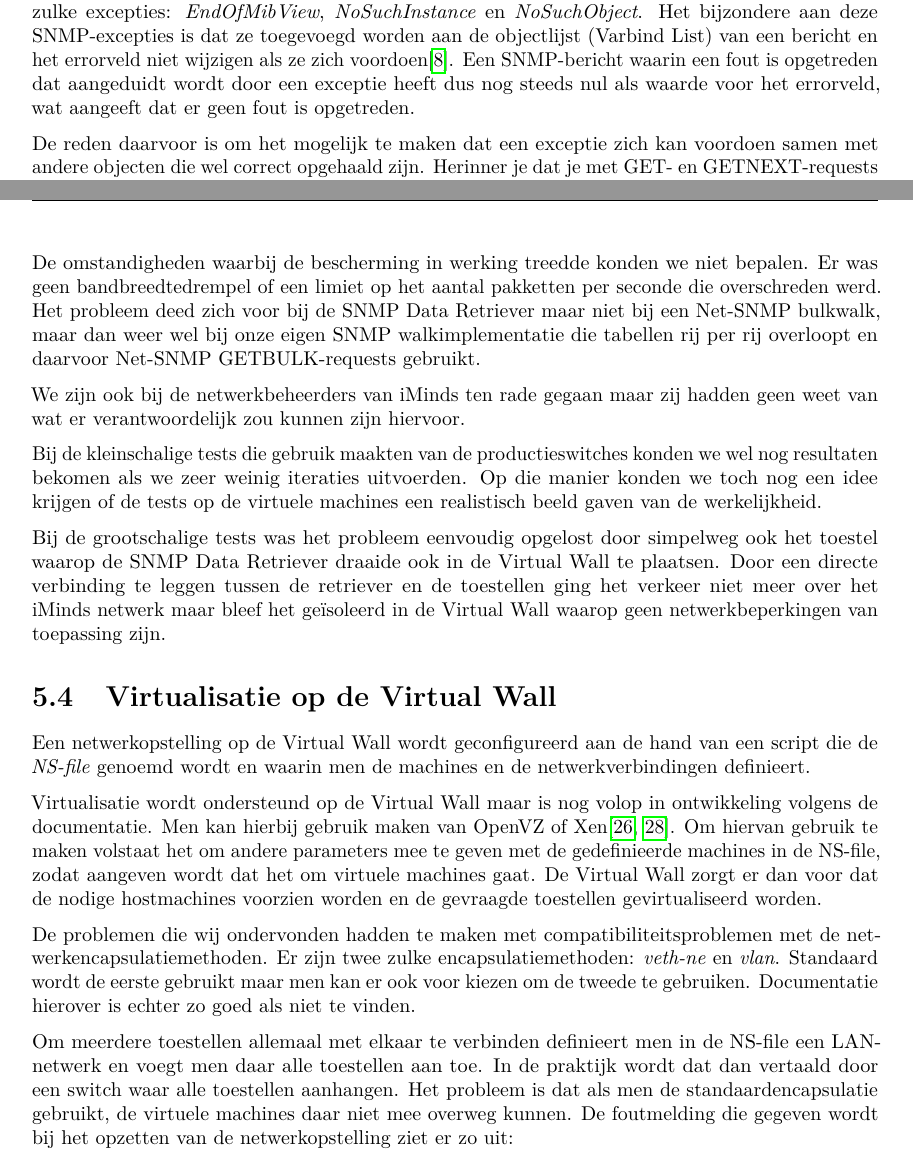
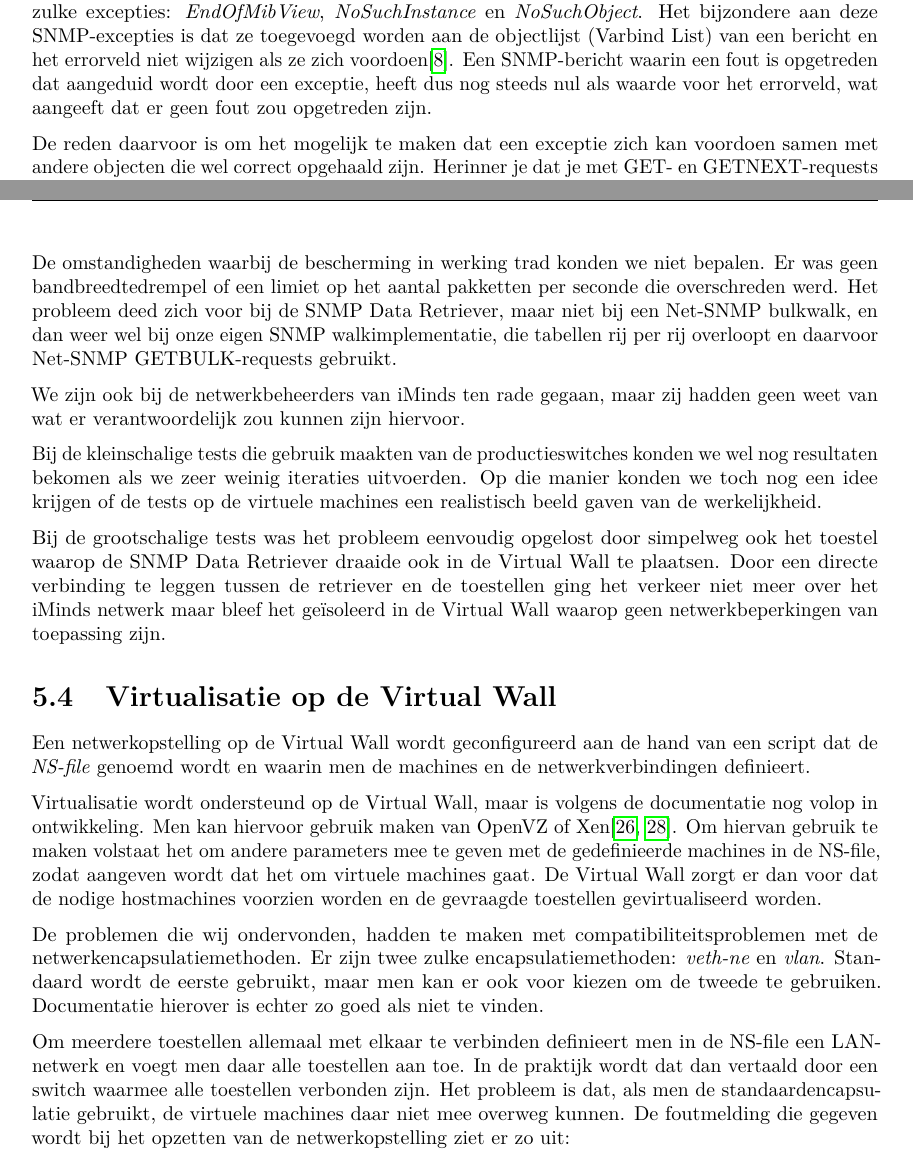
Before and after one commit to daanvolcke/Thesis, a LaTeX document (scriptie.tex, which reads chapters/problemen.tex): two parts of pages 66 and 68 of 75, joined at a grey line, cut so that both start at the same text. Compiled offline with pdfLaTeX.

Commit message:
Problemen verbeterd.

```diff
--- a/chapters/problemen.tex
+++ b/chapters/problemen.tex
@@ -76,8 +76,8 @@ Een van de nieuwe dingen die SNMPv2c introduceerde zijn SNMP-excepties.
 Er bestaan drie zulke excepties: \textit{EndOfMibView}, \textit{NoSuchInstance} en \textit{NoSuchObject}.
 Het bijzondere aan deze SNMP-excepties is dat ze toegevoegd worden aan de objectlijst (Varbind List) van een bericht
 en het errorveld niet wijzigen als ze zich voordoen\cite{endOfMibView-error-status}.
-Een SNMP-bericht waarin een fout is opgetreden dat aangeduidt wordt door een exceptie heeft dus nog steeds nul als waarde voor het errorveld,
-wat aangeeft dat er geen fout is opgetreden.
+Een SNMP-bericht waarin een fout is opgetreden dat aangeduid wordt door een exceptie, heeft dus nog steeds nul als waarde voor het errorveld,
+wat aangeeft dat er geen fout zou opgetreden zijn.
 
 De reden daarvoor is om het mogelijk te maken dat een exceptie zich kan voordoen samen met andere objecten die wel correct opgehaald zijn.
 Herinner je dat je met GET- en GETNEXT-requests meerdere gegevens kunt ophalen,
@@ -126,12 +127,12 @@ In \cref{fig-dos-bescherming} zie je een bandbreedtegrafiek die het fenomeen too
 	\label{fig-dos-bescherming}
 \end{figure}
 
-De omstandigheden waarbij de bescherming in werking treedde konden we niet bepalen.
+De omstandigheden waarbij de bescherming in werking trad konden we niet bepalen.
 Er was geen bandbreedtedrempel of een limiet op het aantal pakketten per seconde die overschreden werd.
-Het probleem deed zich voor bij de \nwmretriever{} maar niet bij een Net-SNMP bulkwalk,
-maar dan weer wel bij onze eigen SNMP walkimplementatie die tabellen rij per rij overloopt en daarvoor Net-SNMP GETBULK-requests gebruikt.
+Het probleem deed zich voor bij de \nwmretriever{}, maar niet bij een Net-SNMP bulkwalk,
+en dan weer wel bij onze eigen SNMP walkimplementatie, die tabellen rij per rij overloopt en daarvoor Net-SNMP GETBULK-requests gebruikt.
 
-We zijn ook bij de netwerkbeheerders van iMinds ten rade gegaan maar zij hadden geen weet van wat er verantwoordelijk zou kunnen zijn hiervoor.
+We zijn ook bij de netwerkbeheerders van iMinds ten rade gegaan, maar zij hadden geen weet van wat er verantwoordelijk zou kunnen zijn hiervoor.
 
 Bij de kleinschalige tests die gebruik maakten van de productieswitches konden we wel nog resultaten bekomen als we zeer weinig iteraties uitvoerden.
 Op die manier konden we toch nog een idee krijgen of de tests op de virtuele machines een realistisch beeld gaven van de werkelijkheid.
@@ -143,23 +144,23 @@ Door een directe verbinding te leggen tussen de retriever en de toestellen ging
 \section{Virtualisatie op de Virtual Wall}
 \label{probleem-virtualisatie-vwall}
 
-Een netwerkopstelling op de Virtual Wall wordt geconfigureerd aan de hand van een script die de \textit{NS-file} genoemd wordt en
+Een netwerkopstelling op de Virtual Wall wordt geconfigureerd aan de hand van een script dat de \textit{NS-file} genoemd wordt en
 waarin men de machines en de netwerkverbindingen definieert.
 
-Virtualisatie wordt ondersteund op de \vwall{} maar is nog volop in ontwikkeling volgens de documentatie.
-Men kan hierbij gebruik maken van OpenVZ of Xen\cite{vwall-openvz, vwall-xen}.
+Virtualisatie wordt ondersteund op de \vwall{}, maar is volgens de documentatie nog volop in ontwikkeling.
+Men kan hiervoor gebruik maken van OpenVZ of Xen\cite{vwall-openvz, vwall-xen}.
 Om hiervan gebruik te maken volstaat het om andere parameters mee te geven met de gedefinieerde machines in de NS-file,
 zodat aangeven wordt dat het om virtuele machines gaat.
 De \vwall{} zorgt er dan voor dat de nodige hostmachines voorzien worden en de gevraagde toestellen gevirtualiseerd worden.
 
-De problemen die wij ondervonden hadden te maken met compatibiliteitsproblemen met de netwerkencapsulatiemethoden.
+De problemen die wij ondervonden, hadden te maken met compatibiliteitsproblemen met de netwerkencapsulatiemethoden.
 Er zijn twee zulke encapsulatiemethoden: \textit{veth-ne} en \textit{vlan}.
-Standaard wordt de eerste gebruikt maar men kan er ook voor kiezen om de tweede te gebruiken.
+Standaard wordt de eerste gebruikt, maar men kan er ook voor kiezen om de tweede te gebruiken.
 Documentatie hierover is echter zo goed als niet te vinden.
 
 Om meerdere toestellen allemaal met elkaar te verbinden definieert men in de NS-file een LAN-netwerk en voegt men daar alle toestellen aan toe.
-In de praktijk wordt dat dan vertaald door een switch waar alle toestellen aanhangen.
-Het probleem is dat als men de standaardencapsulatie gebruikt, de virtuele machines daar niet mee overweg kunnen.
+In de praktijk wordt dat dan vertaald door een switch waarmee alle toestellen verbonden zijn.
+Het probleem is dat, als men de standaardencapsulatie gebruikt, de virtuele machines daar niet mee overweg kunnen.
 De foutmelding die gegeven wordt bij het opzetten van de netwerkopstelling ziet er zo uit:
 
 \begin{lstlisting}
```
Also changed, not shown: chapters/problemen.tex (15 more changed lines).
